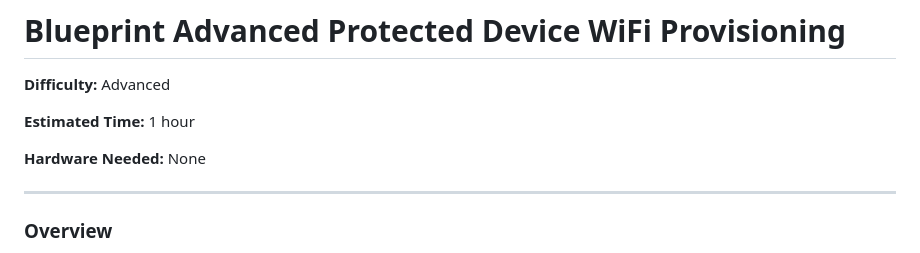
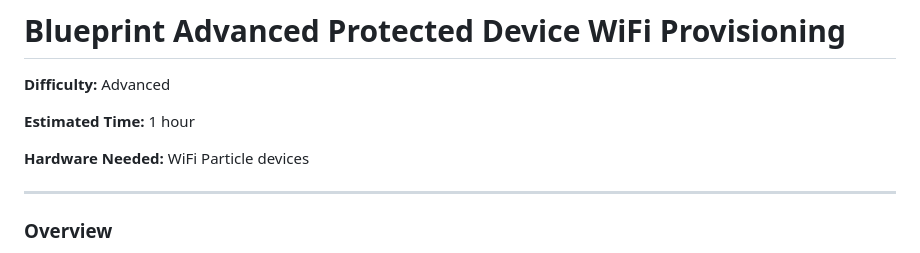
Before and after one commit to particle-iot/blueprint-advanced-wifi-provisioning, a Markdown page: README.md, the part around the change. Rendered like a GitHub page.

Commit message:
hardware needed

```diff
--- a/README.md
+++ b/README.md
@@ -4,7 +4,7 @@
 
 **Estimated Time:** 1 hour
 
-**Hardware Needed:** None
+**Hardware Needed:** WiFi Particle devices
 
 ---
 
```
